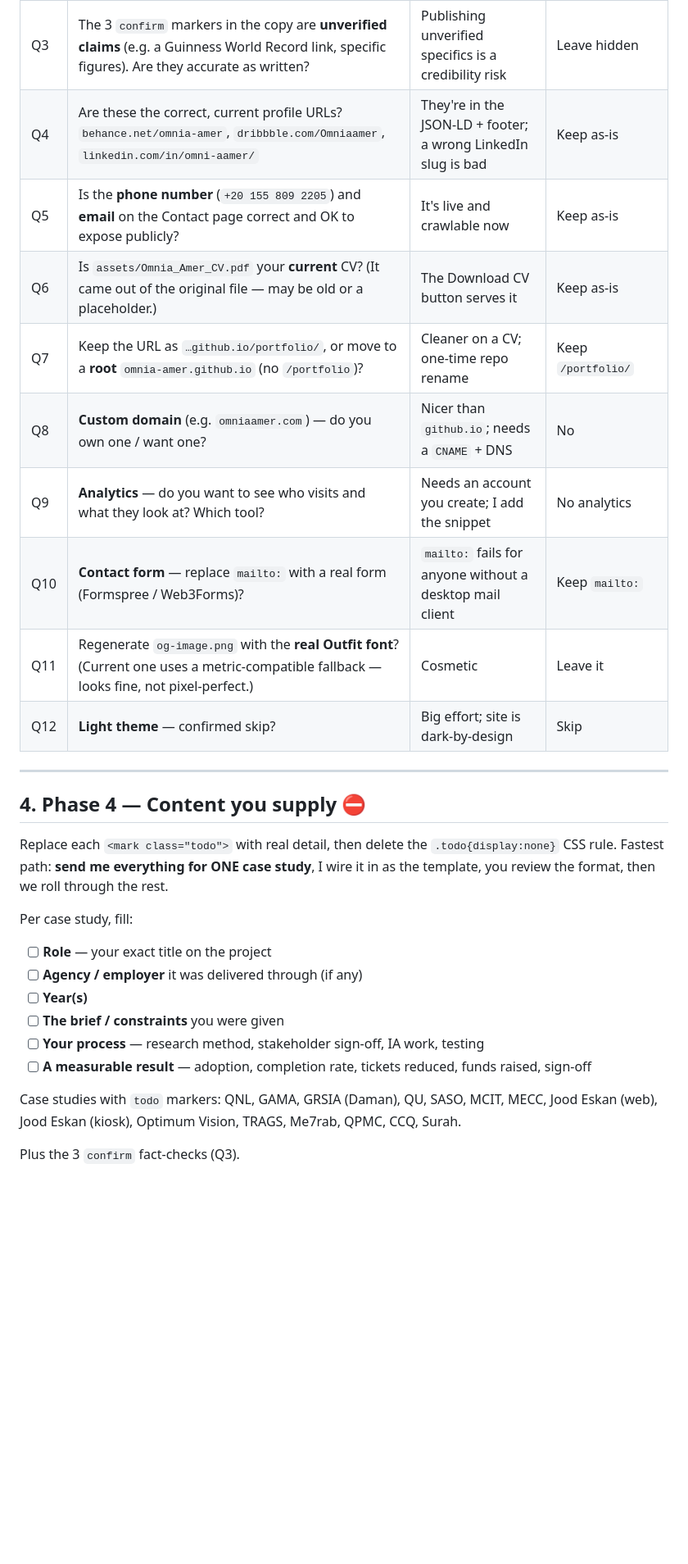
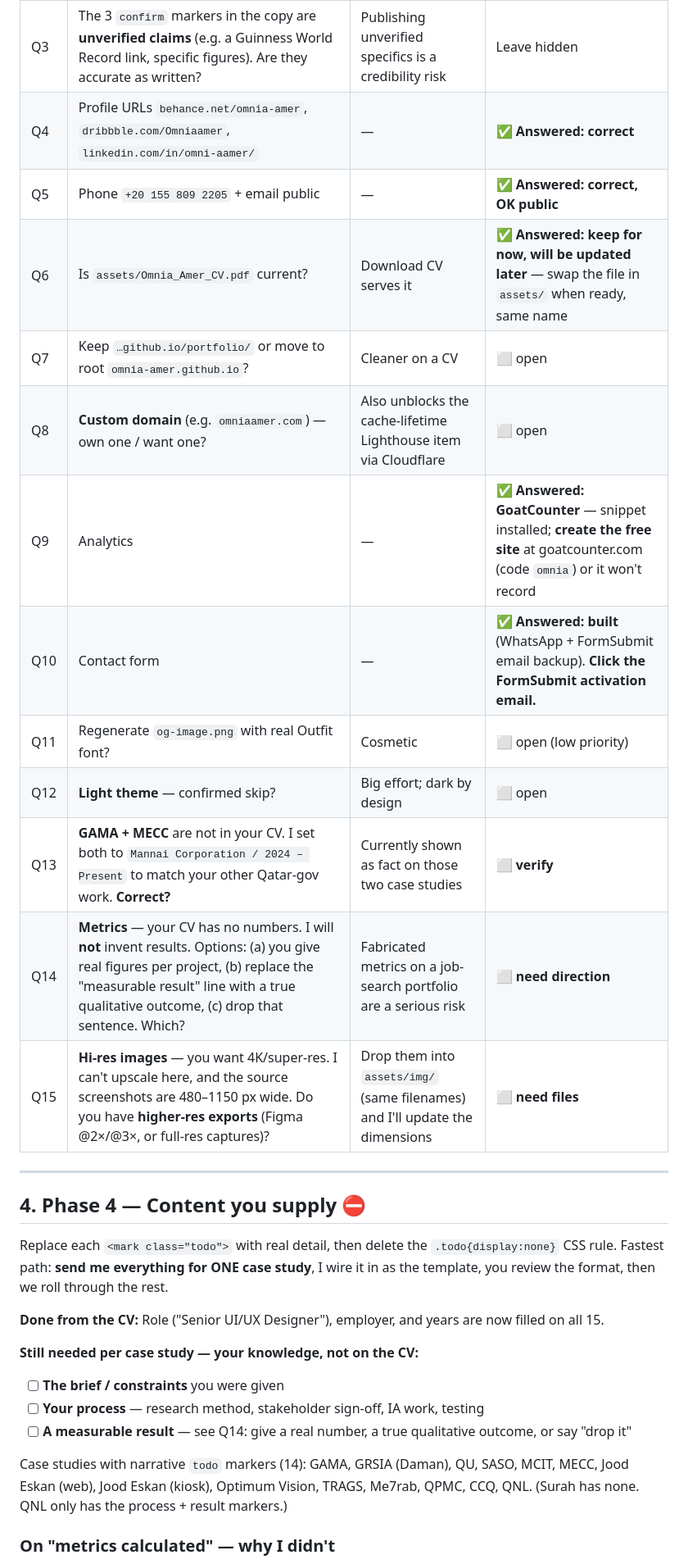
Before and after one commit to Omnia-Amer/portfolio, a Markdown page: ENHANCEMENTS.md, the part around one of its changes. Shown at 82% size. Drawn GitHub-style; blank space fills up the shorter version.

Commit message:
ENHANCEMENTS.md: log session-2 work, answered questions, metrics/image-quality reality
Co-Authored-By: Claude Sonnet 5 <noreply@anthropic.com>

```diff
--- a/ENHANCEMENTS.md
+++ b/ENHANCEMENTS.md
@@ -77,15 +88,18 @@ skip link resolves to a real `<main>`, `#route-status` present, focus rings visi
 | Q1 | **Which case studies already have real detail vs need it?** Confirmed: **QNL is done** (Role: UX Consultant · Via: Mannai Corporation · Year: 2024–Present, full write-up). The other 14 still have `todo` markers. | Tells us how big Phase 4 actually is | Assume the other 14 need everything |
 | Q2 | For each case study that needs it: **role, agency/employer, year(s), the brief, your process, one measurable result.** (See §4 for the checklist.) | This is the whole of Phase 4 — can't be inferred or invented | — blocked — |
 | Q3 | The 3 `confirm` markers in the copy are **unverified claims** (e.g. a Guinness World Record link, specific figures). Are they accurate as written? | Publishing unverified specifics is a credibility risk | Leave hidden |
-| Q4 | Are these the correct, current profile URLs? `behance.net/omnia-amer`, `dribbble.com/Omniaamer`, `linkedin.com/in/omni-aamer/` | They're in the JSON-LD + footer; a wrong LinkedIn slug is bad | Keep as-is |
-| Q5 | Is the **phone number** (`+20 155 809 2205`) and **email** on the Contact page correct and OK to expose publicly? | It's live and crawlable now | Keep as-is |
-| Q6 | Is `assets/Omnia_Amer_CV.pdf` your **current** CV? (It came out of the original file — may be old or a placeholder.) | The Download CV button serves it | Keep as-is |
-| Q7 | Keep the URL as `…github.io/portfolio/`, or move to a **root** `omnia-amer.github.io` (no `/portfolio`)? | Cleaner on a CV; one-time repo rename | Keep `/portfolio/` |
-| Q8 | **Custom domain** (e.g. `omniaamer.com`) — do you own one / want one? | Nicer than `github.io`; needs a `CNAME` + DNS | No |
-| Q9 | **Analytics** — do you want to see who visits and what they look at? Which tool? | Needs an account you create; I add the snippet | No analytics |
-| Q10 | **Contact form** — replace `mailto:` with a real form (Formspree / Web3Forms)? | `mailto:` fails for anyone without a desktop mail client | Keep `mailto:` |
-| Q11 | Regenerate `og-image.png` with the **real Outfit font**? (Current one uses a metric-compatible fallback — looks fine, not pixel-perfect.) | Cosmetic | Leave it |
-| Q12 | **Light theme** — confirmed skip? | Big effort; site is dark-by-design | Skip |
+| Q4 | Profile URLs `behance.net/omnia-amer`, `dribbble.com/Omniaamer`, `linkedin.com/in/omni-aamer/` | — | ✅ **Answered: correct** |
+| Q5 | Phone `+20 155 809 2205` + email public | — | ✅ **Answered: correct, OK public** |
+| Q6 | Is `assets/Omnia_Amer_CV.pdf` current? | Download CV serves it | ✅ **Answered: keep for now, will be updated later** — swap the file in `assets/` when ready, same name |
+| Q7 | Keep `…github.io/portfolio/` or move to root `omnia-amer.github.io`? | Cleaner on a CV | ⬜ open |
+| Q8 | **Custom domain** (e.g. `omniaamer.com`) — own one / want one? | Also unblocks the cache-lifetime Lighthouse item via Cloudflare | ⬜ open |
+| Q9 | Analytics | — | ✅ **Answered: GoatCounter** — snippet installed; **create the free site** at goatcounter.com (code `omnia`) or it won't record |
+| Q10 | Contact form | — | ✅ **Answered: built** (WhatsApp + FormSubmit email backup). **Click the FormSubmit activation email.** |
+| Q11 | Regenerate `og-image.png` with real Outfit font? | Cosmetic | ⬜ open (low priority) |
+| Q12 | **Light theme** — confirmed skip? | Big effort; dark by design | ⬜ open |
+| Q13 | **GAMA + MECC** are not in your CV. I set both to `Mannai Corporation / 2024 – Present` to match your other Qatar-gov work. **Correct?** | Currently shown as fact on those two case studies | ⬜ **verify** |
+| Q14 | **Metrics** — your CV has no numbers. I will **not** invent results. Options: (a) you give real figures per project, (b) replace the "measurable result" line with a true qualitative outcome, (c) drop that sentence. Which? | Fabricated metrics on a job-search portfolio are a serious risk | ⬜ **need direction** |
+| Q15 | **Hi-res images** — you want 4K/super-res. I can't upscale here, and the source screenshots are 480–1150 px wide. Do you have **higher-res exports** (Figma @2×/@3×, or full-res captures)? | Drop them into `assets/img/` (same filenames) and I'll update the dimensions | ⬜ **need files** |
 
 ---
 
@@ -95,17 +109,17 @@ Replace each `<mark class="todo">` with real detail, then delete the `.todo{disp
 Fastest path: **send me everything for ONE case study**, I wire it in as the template, you review the
 format, then we roll through the rest.
 
-Per case study, fill:
+**Done from the CV:** Role ("Senior UI/UX Designer"), employer, and years are now filled on all 15.
 
-- [ ] **Role** — your exact title on the project
-- [ ] **Agency / employer** it was delivered through (if any)
-- [ ] **Year(s)**
+**Still needed per case study — your knowledge, not on the CV:**
+
 - [ ] **The brief / constraints** you were given
 - [ ] **Your process** — research method, stakeholder sign-off, IA work, testing
-- [ ] **A measurable result** — adoption, completion rate, tickets reduced, funds raised, sign-off
+- [ ] **A measurable result** — see Q14: give a real number, a true qualitative outcome, or say "drop it"
 
-Case studies with `todo` markers: QNL, GAMA, GRSIA (Daman), QU, SASO, MCIT, MECC,
-Jood Eskan (web), Jood Eskan (kiosk), Optimum Vision, TRAGS, Me7rab, QPMC, CCQ, Surah.
+Case studies with narrative `todo` markers (14): GAMA, GRSIA (Daman), QU, SASO, MCIT, MECC,
+Jood Eskan (web), Jood Eskan (kiosk), Optimum Vision, TRAGS, Me7rab, QPMC, CCQ, QNL.
+(Surah has none. QNL only has the process + result markers.)
 
-Plus the 3 `confirm` fact-checks (Q3).
+### On "metrics calculated" — why I didn't
 
```
Also changed, not shown: other parts of ENHANCEMENTS.md (+44 -20 lines).
